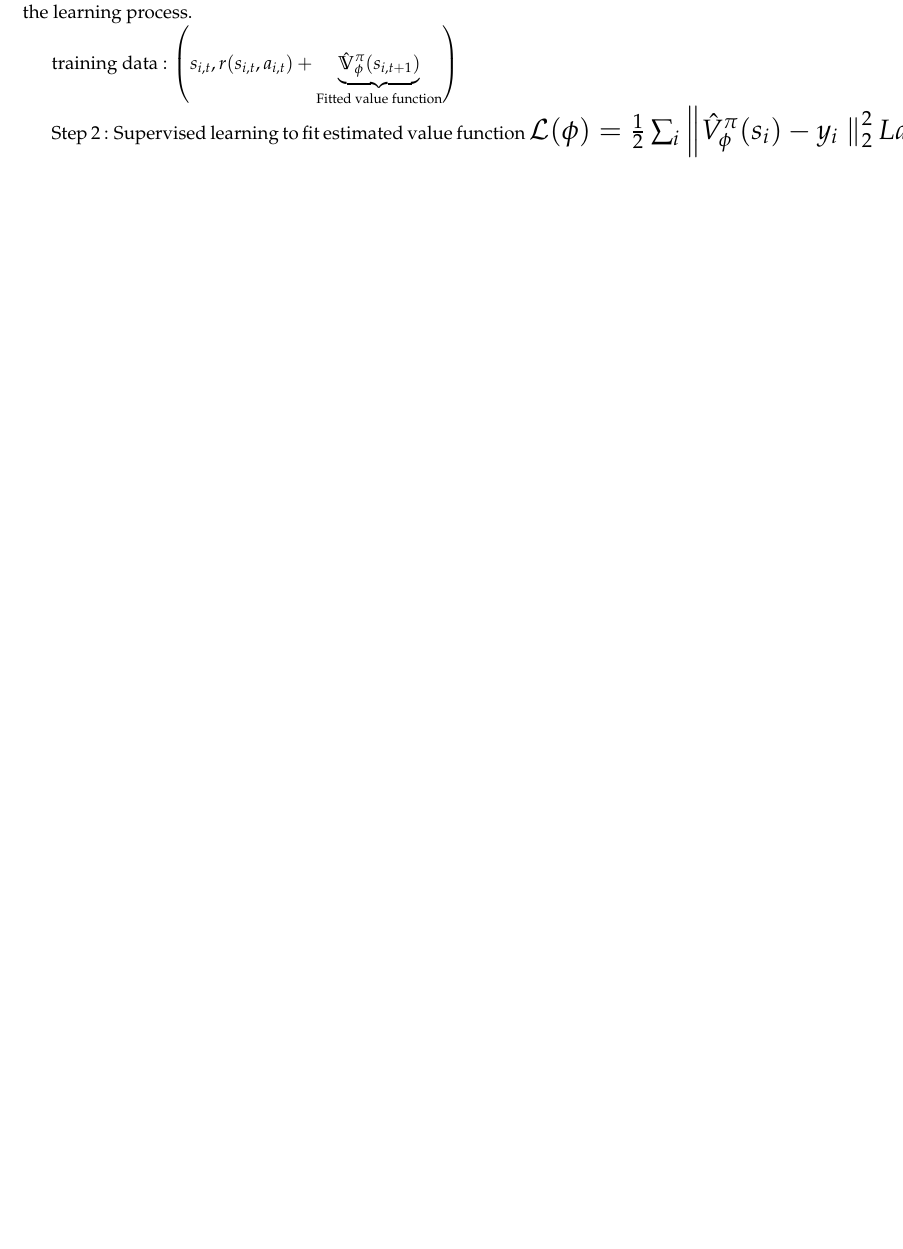
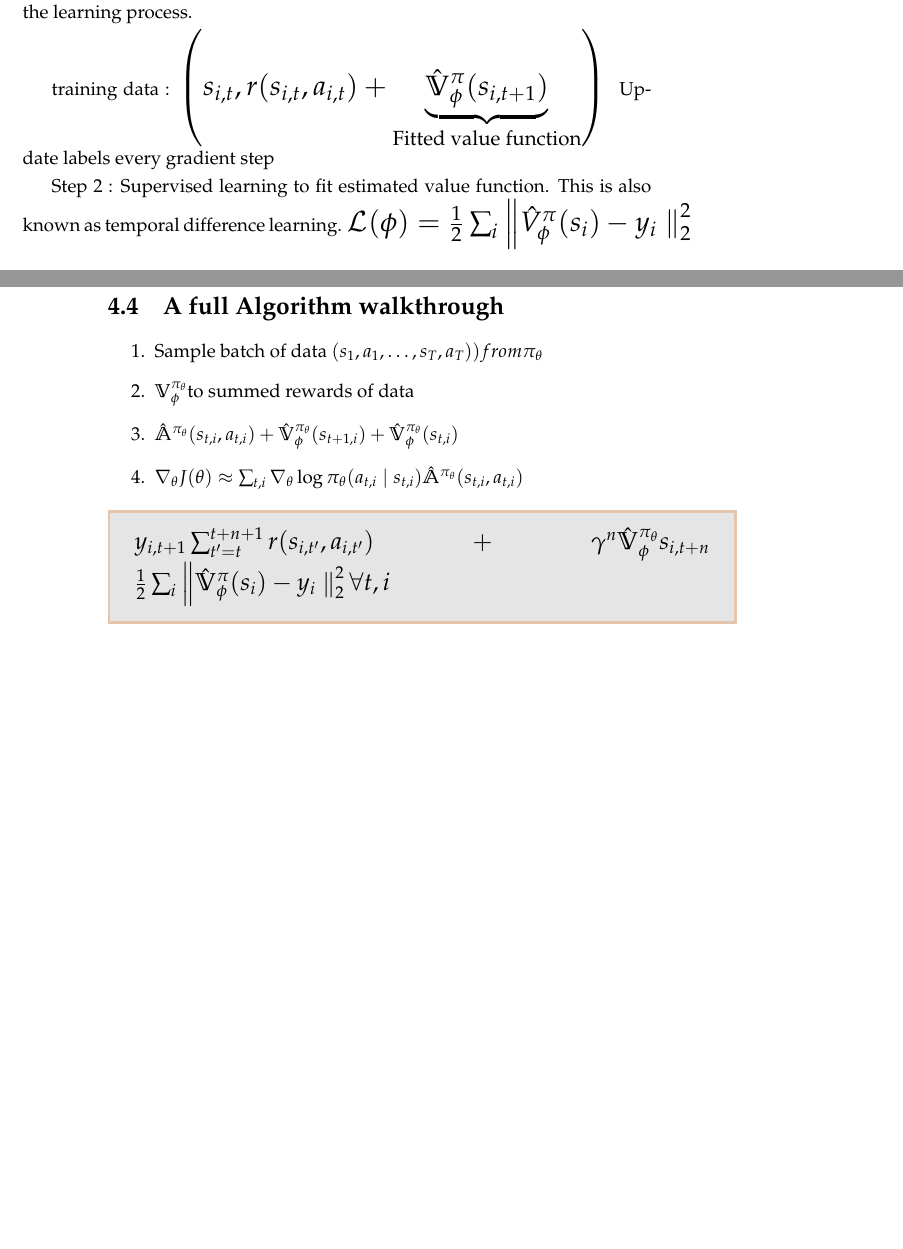
Before and after one commit to mohanr/Course-notes, a LaTeX document (content/Datastructures/ads/reinforcement-learning-lecture2.tex): part of page 25 of 25 before the commit and two parts of pages 25 and 26 of 26 after it, the two joined at a grey line, cut so that both start at the same text, the shorter picture padded with empty space. The pictures show the PDF file main.pdf that the author committed with the source.

Commit message:
End of Lecture 4

```diff
--- a/content/Datastructures/ads/reinforcement-learning-lecture2.tex
+++ b/content/Datastructures/ads/reinforcement-learning-lecture2.tex
@@ -194,26 +194,36 @@ Ideal target is the true sum of rewards. This is equal to the reward at the curr
 
 \begin{tcolorbox}[fontupper=\Large,sharp corners, colback=gray!20, colframe=green!10!pink]
  $ \text{ Ideal target : }\sum_{t^{\prime} = t}^T \mathbb{E}_{\pi_{\theta}}$
- $r(s_{i,t^{\prime}},a_{i,t^{\prime}}) \mid  (s_{i,t}) \approx r(s_{i,t},a_{i,t})$
- $+ \sum_{t^{\prime} = t + 1}^T \mathbb{E}_{\pi_{\theta}} r(s_{t^{\prime}},a_{t^{\prime}}) \mid (s_{i,t+!})$
-$r(s_{i,t},a_{i,t})\mathbb{V}^{\pi}(s_{i,t+1}) \approx r(s_{i,t},a_{i,t})\underbrace{\hat{\mathbb{V}}_{\phi}^{\pi}(s_{i,t+1})}_{\text{Fitted value function}}$
+ $\left[r(s_{i,t^{\prime}},a_{i,t^{\prime}}) \mid  (s_{i,t})\right] \approx r(s_{i,t},a_{i,t})$
+ $+ \sum_{t^{\prime} = t + 1}^T \mathbb{E}_{\pi_{\theta}} \left[r(s_{t^{\prime}},a_{t^{\prime}}) \mid (s_{i,t+!})\right]$
+$ \approx r(s_{i,t},a_{i,t})\mathbb{V}^{\pi}(s_{i,t+1}) \approx r(s_{i,t},a_{i,t})\underbrace{\hat{\mathbb{V}}_{\phi}^{\pi}(s_{i,t+1})}_{\text{Fitted value function}}$
 \end{tcolorbox}
 
 Step 1 : Aggregate dataset of ``bootstrapped'' estimates
 This means that we are bootstrapping off of our own estimate of the value function as part of the learning process.
 
 training data :
-$\left(s_{i,t},r(s_{i,t},a_{i,t}) + \underbrace{\hat{\mathbb{V}}_{\phi}^{\pi}(s_{i,t+1})}_{\text{Fitted value function}}\right)$
+\scalebox{1.5}{%
+$\left(s_{i,t},r(s_{i,t},a_{i,t}) + \underbrace{\hat{\mathbb{V}}_{\phi}^{\pi}(s_{i,t+1})}_{\text{Fitted value function}}\right) $
+
+}
+Update labels  every gradient step
 
 
-Step 2 : Supervised learning to fit estimated value function
+Step 2 : Supervised learning to fit estimated value function. This is also known as temporal difference learning.
 \scalebox{1.5}{%
 
-$ \mathcal{L}(\phi) = \frac{1}{2} \sum_i \left\Vert \hat{\matchbb{V}}_{\phi}^{\pi}(s_i) - y_i\left\right\Vert_2^2
-  {Laplace transform}$
+$ \mathcal{L}(\phi) = \frac{1}{2} \sum_i \left\Vert \hat{\matchbb{V}}_{\phi}^{\pi}(s_i) - y_i\left\right\Vert_2^2 $
 }
 
+\section{A full Algorithm walkthrough}
 
 
+\begin{enumerate}
 
+\item $ \text{Sample batch of data }(s_1,a_1, \dots, s_T,a_T) ) from \pi_{\theta}$
+\item $\mathbb{V}}_{\phi}^{\pi_{\theta}} \text{to summed rewards of data}$
+\item $\hat{\mathbb{A}}^{\pi_{\theta}}(s_{t,i},a_{t,i}) + \hat{\mathbb{V}}}_{\phi}^{\pi_{\theta}}(s_{t+1,i}) + \hat{\mathbb{V}}}_{\phi}^{\pi_{\theta}}(s_{t,i})$
+\item $\nabla_{\theta} J(\theta) \approx \sum_{t,i}\nabla_{\theta} \log \pi_{\theta} (a_{t,i} \mid s_{t,i})\hat{\mathbb{A}}^{\pi_{\theta}}(s_{t,i},a_{t,i})$
+\end{enumerate}
 
```
Also changed, not shown: main.pdf, content/Datastructures/ads/reinforcement-learning-lecture2.tex (5 more changed lines).
